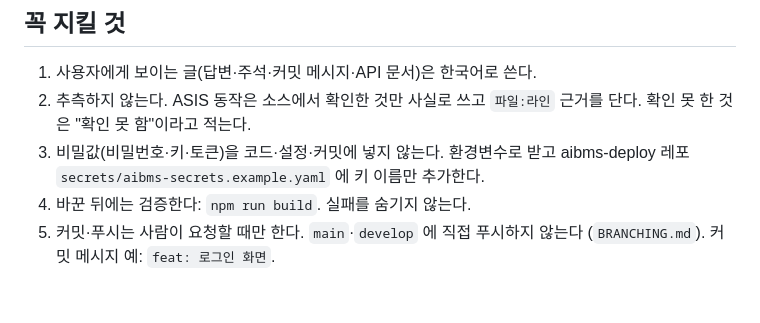
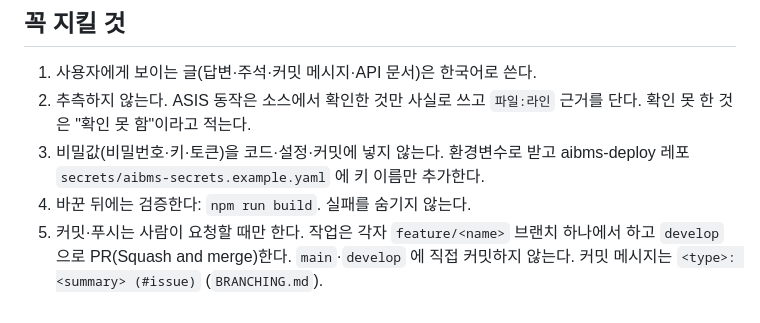
Before and after one commit to younahshin-dev/Aibms-frontend, a Markdown page: AGENTS.md, the part around the change. Drawn GitHub-style.

```diff
--- a/AGENTS.md
+++ b/AGENTS.md
@@ -21,4 +21,4 @@ Cursor·Claude Code 등 AI 에이전트가 이 레포에서 작업할 때 지키
 2. 추측하지 않는다. ASIS 동작은 소스에서 확인한 것만 사실로 쓰고 `파일:라인` 근거를 단다. 확인 못 한 것은 "확인 못 함"이라고 적는다.
 3. 비밀값(비밀번호·키·토큰)을 코드·설정·커밋에 넣지 않는다. 환경변수로 받고 aibms-deploy 레포 `secrets/aibms-secrets.example.yaml` 에 키 이름만 추가한다.
 4. 바꾼 뒤에는 검증한다: `npm run build`. 실패를 숨기지 않는다.
-5. 커밋·푸시는 사람이 요청할 때만 한다. `main`·`develop` 에 직접 푸시하지 않는다 (`BRANCHING.md`). 커밋 메시지 예: `feat: 로그인 화면`.
+5. 커밋·푸시는 사람이 요청할 때만 한다. 작업은 각자 `feature/<name>` 브랜치 하나에서 하고 `develop` 으로 PR(Squash and merge)한다. `main`·`develop` 에 직접 커밋하지 않는다. 커밋 메시지는 `<type>: <summary> (#issue)` (`BRANCHING.md`).
```
Also changed, not shown: BRANCHING.md (+68 -42 lines), docs/images/branch.ko.png (added), 1 other file.
